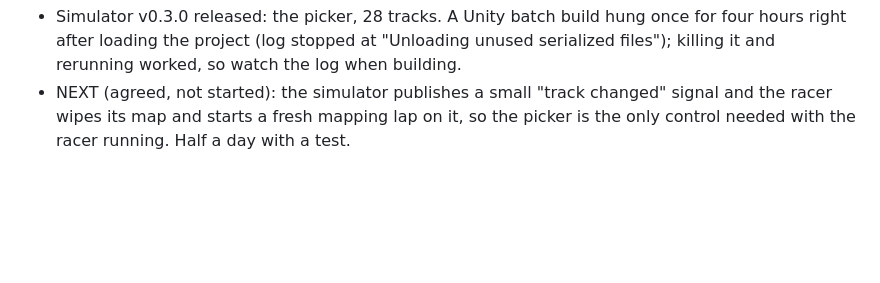
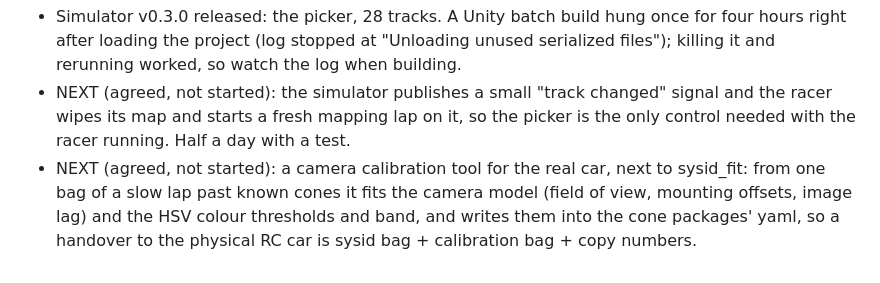
Before and after one commit to Pranman1/feb-racing, a Markdown page: STATUS.md, the part around the change. GitHub-like rendering; blank space fills up the shorter version.

Commit message:
STATUS: next step, camera calibration tool for the real car

```diff
--- a/STATUS.md
+++ b/STATUS.md
@@ -290,3 +290,4 @@ ghost, cones, the track menu, 2-car spawning with the RCT. All compile; expect s
 - Racer lap one now runs the way the car does it: the growing map is published every scan, the team's cone ordering orders it live, and the car follows the local path its rungs give (pure pursuit on the first midpoint past 1.4 m; the reactive follower takes over when the rungs are stale, too short or the ordering package is absent). Mapping range 6 m so the map reaches further ahead. loop_cones: lap one 90% on the local path, map closed 32.6 s, 12 MPC laps of 22.5-24 s with two brushes; spielberg_cones: map closed 302 s, 5 MPC laps of 207-210 s, no cone touched. The basic cone driver stays reactive on purpose.
 - Simulator v0.3.0 released: the picker, 28 tracks. A Unity batch build hung once for four hours right after loading the project (log stopped at "Unloading unused serialized files"); killing it and rerunning worked, so watch the log when building.
 - NEXT (agreed, not started): the simulator publishes a small "track changed" signal and the racer wipes its map and starts a fresh mapping lap on it, so the picker is the only control needed with the racer running. Half a day with a test.
+- NEXT (agreed, not started): a camera calibration tool for the real car, next to sysid_fit: from one bag of a slow lap past known cones it fits the camera model (field of view, mounting offsets, image lag) and the HSV colour thresholds and band, and writes them into the cone packages' yaml, so a handover to the physical RC car is sysid bag + calibration bag + copy numbers.
```
